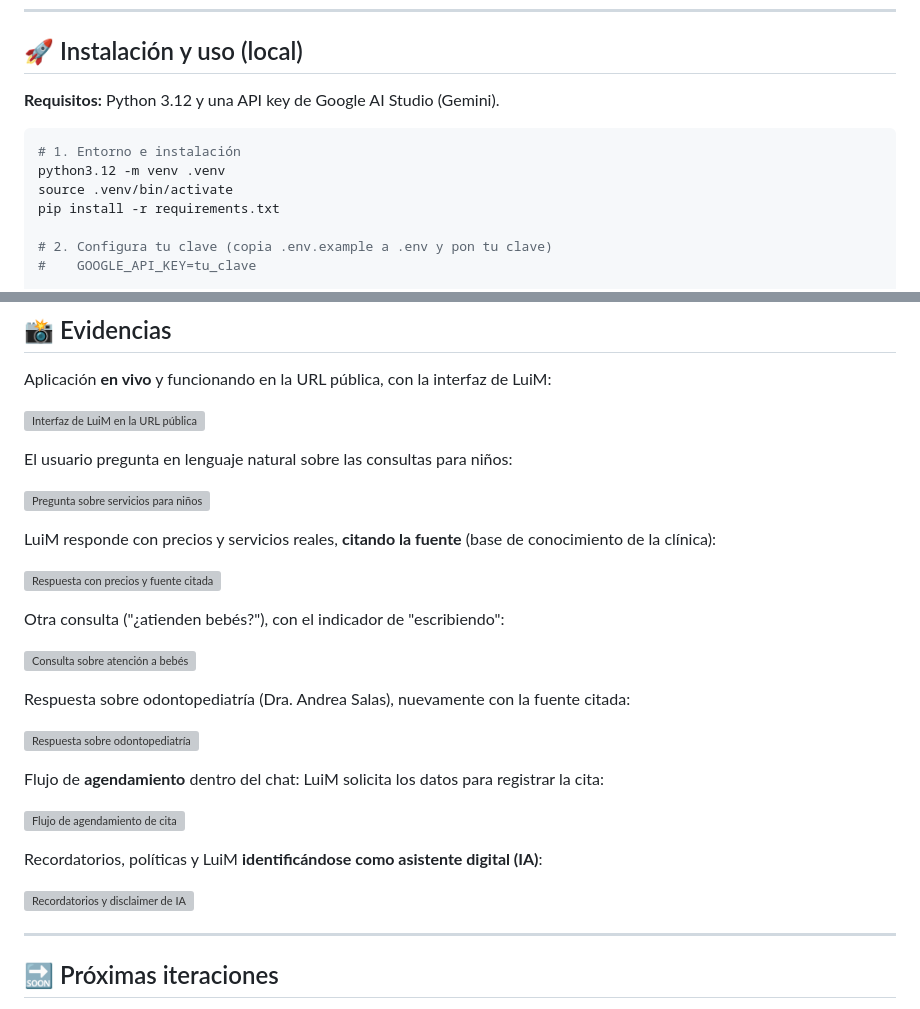
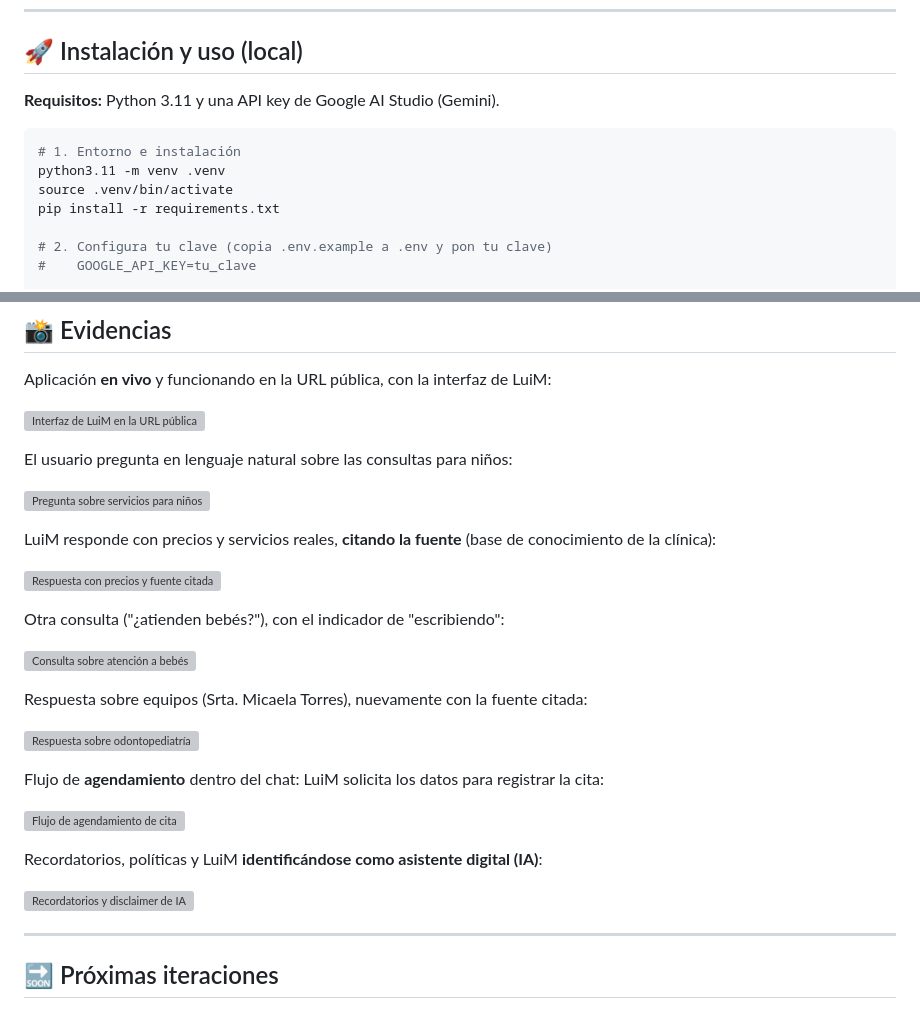
Before and after one commit to migcavero/chanlengerG10Alura, a Markdown page: README.md, 2 parts joined by grey strips. Rendered like a GitHub page; grey boxes are pictures that could not be loaded.

````diff
--- a/README.md
+++ b/README.md
@@ -84,11 +84,11 @@ Trompitas Agent/
 
 ## 🚀 Instalación y uso (local)
 
-**Requisitos:** Python 3.12 y una API key de Google AI Studio (Gemini).
+**Requisitos:** Python 3.11 y una API key de Google AI Studio (Gemini).
 
 ```bash
 # 1. Entorno e instalación
-python3.12 -m venv .venv
+python3.11 -m venv .venv
 source .venv/bin/activate
 pip install -r requirements.txt
 
@@ -177,3 +204,3 @@ Otra consulta ("¿atienden bebés?"), con el indicador de "escribiendo":
 
-Respuesta sobre odontopediatría (Dra. Andrea Salas), nuevamente con la fuente citada:
+Respuesta sobre equipos (Srta. Micaela Torres), nuevamente con la fuente citada:
 
````
Also changed, not shown: other parts of README.md (+55 -28 lines).
